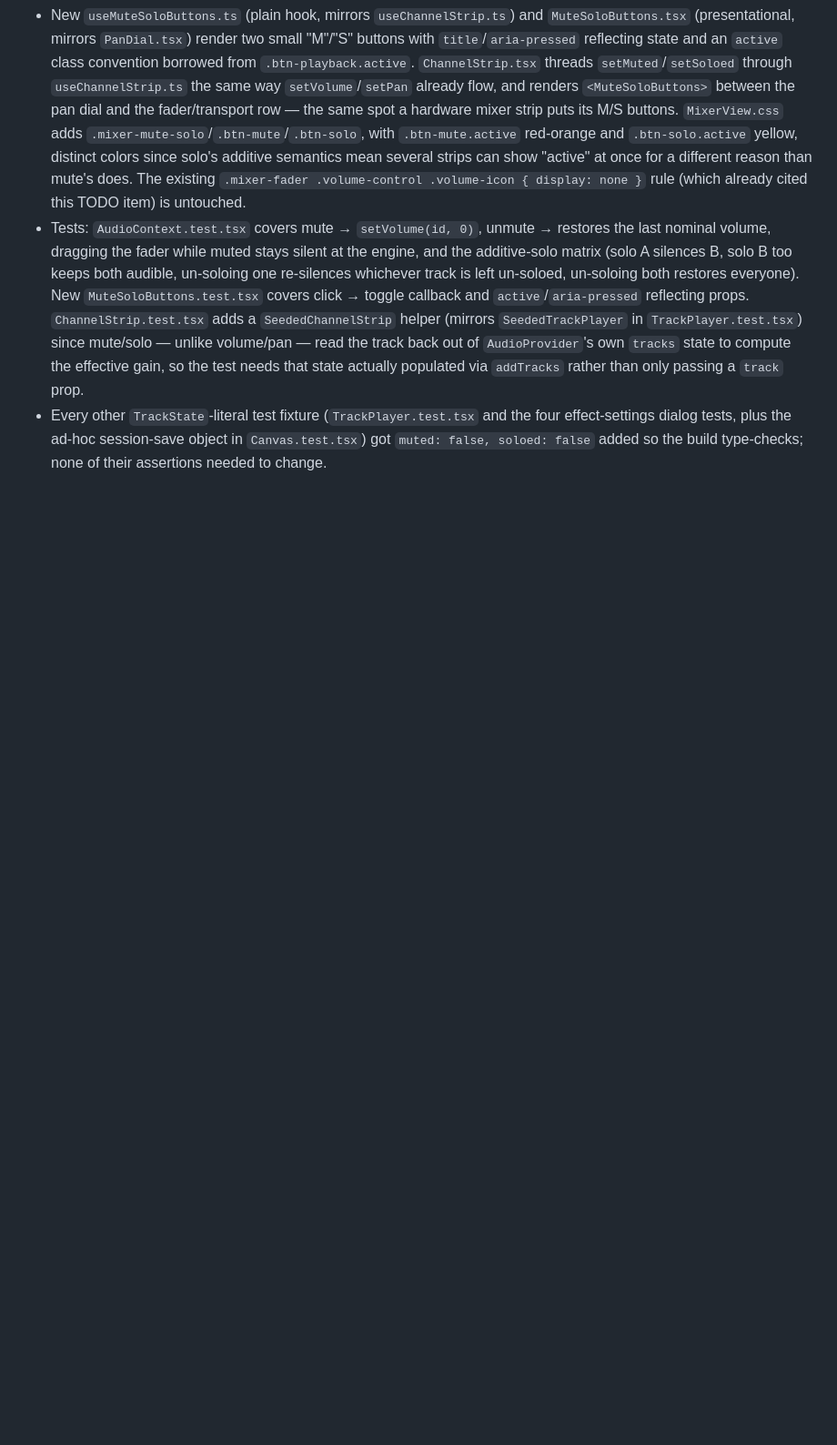
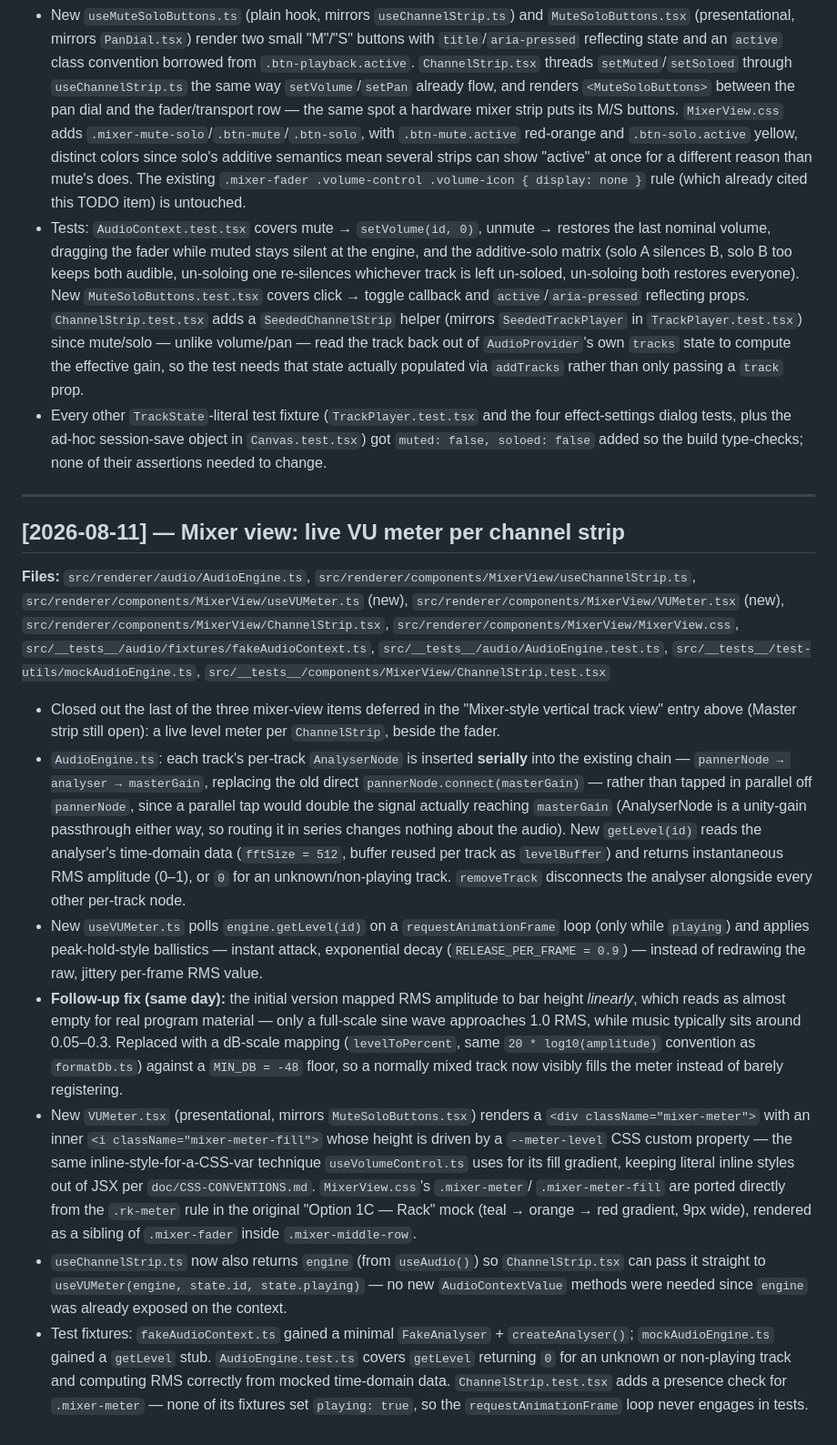
Before and after one commit to Abaranasia/multitrax, a Markdown page: doc/DEVLOG.md, the part around the change. Shown at 91% size. GitHub-like rendering; blank space fills up the shorter version.

Commit message:
docs: update DEVLOG and TODO files

```diff
--- a/doc/DEVLOG.md
+++ b/doc/DEVLOG.md
@@ -972,3 +972,64 @@ various new/updated tests under `src/__tests__/components/ViewMenu/`,
   the four effect-settings dialog tests, plus the ad-hoc session-save object
   in `Canvas.test.tsx`) got `muted: false, soloed: false` added so the
   build type-checks; none of their assertions needed to change.
+
+---
+
+## [2026-08-11] — Mixer view: live VU meter per channel strip
+
+**Files:** `src/renderer/audio/AudioEngine.ts`,
+`src/renderer/components/MixerView/useChannelStrip.ts`,
+`src/renderer/components/MixerView/useVUMeter.ts` (new),
+`src/renderer/components/MixerView/VUMeter.tsx` (new),
+`src/renderer/components/MixerView/ChannelStrip.tsx`,
+`src/renderer/components/MixerView/MixerView.css`,
+`src/__tests__/audio/fixtures/fakeAudioContext.ts`,
+`src/__tests__/audio/AudioEngine.test.ts`,
+`src/__tests__/test-utils/mockAudioEngine.ts`,
+`src/__tests__/components/MixerView/ChannelStrip.test.tsx`
+
+- Closed out the last of the three mixer-view items deferred in the
+  "Mixer-style vertical track view" entry above (Master strip still open):
+  a live level meter per `ChannelStrip`, beside the fader.
+- `AudioEngine.ts`: each track's per-track `AnalyserNode` is inserted
+  **serially** into the existing chain — `pannerNode → analyser →
+  masterGain`, replacing the old direct `pannerNode.connect(masterGain)` —
+  rather than tapped in parallel off `pannerNode`, since a parallel tap
+  would double the signal actually reaching `masterGain` (AnalyserNode is a
+  unity-gain passthrough either way, so routing it in series changes
+  nothing about the audio). New `getLevel(id)` reads the analyser's
+  time-domain data (`fftSize = 512`, buffer reused per track as
+  `levelBuffer`) and returns instantaneous RMS amplitude (0–1), or `0` for
+  an unknown/non-playing track. `removeTrack` disconnects the analyser
+  alongside every other per-track node.
+- New `useVUMeter.ts` polls `engine.getLevel(id)` on a `requestAnimationFrame`
+  loop (only while `playing`) and applies peak-hold-style ballistics —
+  instant attack, exponential decay (`RELEASE_PER_FRAME = 0.9`) — instead of
+  redrawing the raw, jittery per-frame RMS value.
+- **Follow-up fix (same day):** the initial version mapped RMS amplitude to
+  bar height *linearly*, which reads as almost empty for real program
+  material — only a full-scale sine wave approaches 1.0 RMS, while music
+  typically sits around 0.05–0.3. Replaced with a dB-scale mapping
+  (`levelToPercent`, same `20 * log10(amplitude)` convention as
+  `formatDb.ts`) against a `MIN_DB = -48` floor, so a normally mixed track
+  now visibly fills the meter instead of barely registering.
+- New `VUMeter.tsx` (presentational, mirrors `MuteSoloButtons.tsx`) renders
+  a `<div className="mixer-meter">` with an inner `<i className="mixer-meter-fill">`
+  whose height is driven by a `--meter-level` CSS custom property — the
+  same inline-style-for-a-CSS-var technique `useVolumeControl.ts` uses for
+  its fill gradient, keeping literal inline styles out of JSX per
+  `doc/CSS-CONVENTIONS.md`. `MixerView.css`'s `.mixer-meter`/
+  `.mixer-meter-fill` are ported directly from the `.rk-meter` rule in the
+  original "Option 1C — Rack" mock (teal → orange → red gradient, 9px wide),
+  rendered as a sibling of `.mixer-fader` inside `.mixer-middle-row`.
+- `useChannelStrip.ts` now also returns `engine` (from `useAudio()`) so
+  `ChannelStrip.tsx` can pass it straight to `useVUMeter(engine, state.id,
+  state.playing)` — no new `AudioContextValue` methods were needed since
+  `engine` was already exposed on the context.
+- Test fixtures: `fakeAudioContext.ts` gained a minimal `FakeAnalyser` +
+  `createAnalyser()`; `mockAudioEngine.ts` gained a `getLevel` stub.
+  `AudioEngine.test.ts` covers `getLevel` returning `0` for an unknown or
+  non-playing track and computing RMS correctly from mocked time-domain
+  data. `ChannelStrip.test.tsx` adds a presence check for `.mixer-meter` —
+  none of its fixtures set `playing: true`, so the `requestAnimationFrame`
+  loop never engages in tests.
```
Also changed, not shown: doc/TODO.md (+8 -1 lines).
